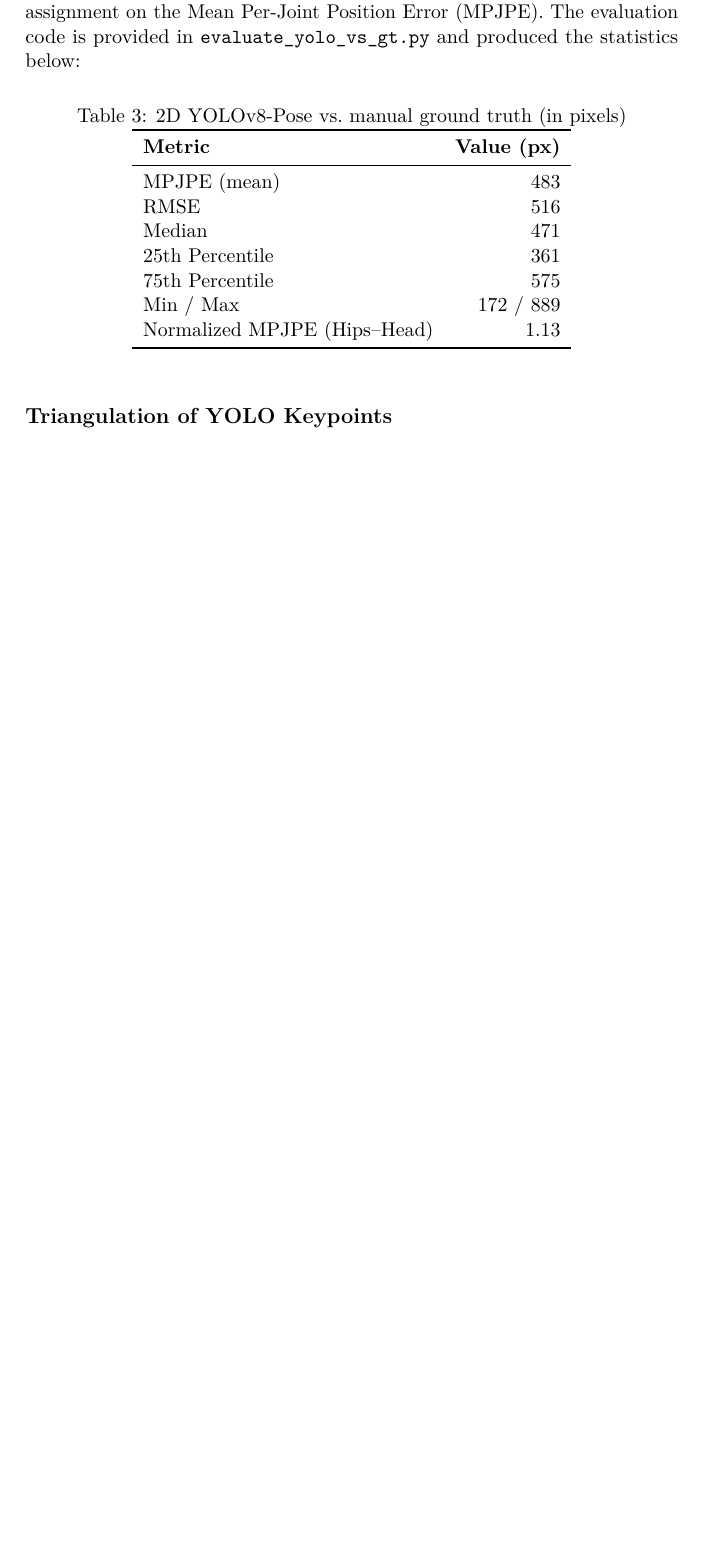
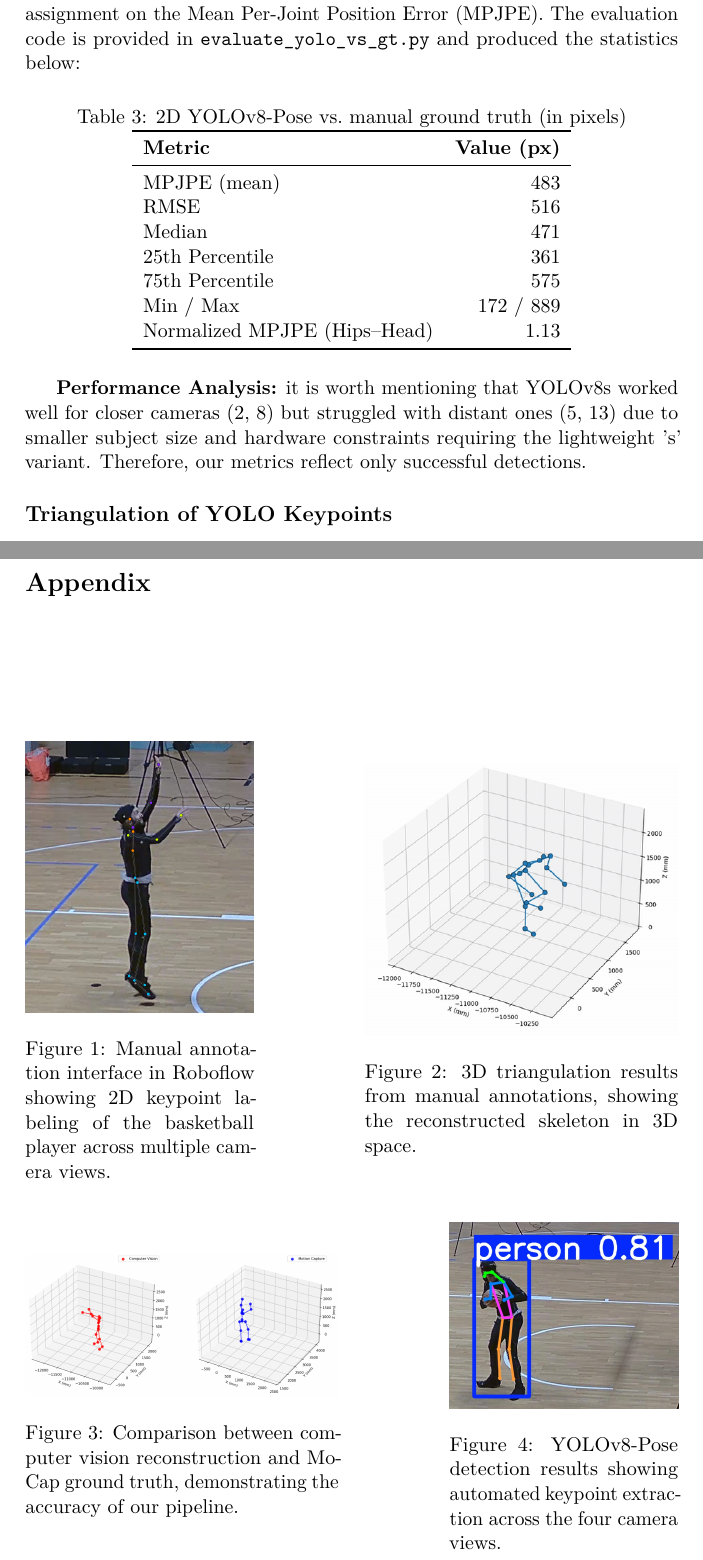
Before and after one commit to gvazzolerunitn/cv-mocap_8, a LaTeX document (report/mocap8_report.tex): part of page 4 of 5 before the commit and two parts of pages 4 and 6 of 6 after it, the two joined at a grey line, cut so that both start at the same text, the shorter picture padded with empty space. Compiled offline with pdfLaTeX.

Commit message:
edits + added images

```diff
--- a/report/mocap8_report.tex
+++ b/report/mocap8_report.tex
@@ -110,6 +110,8 @@ We rectified the YOLO key-points to each image plane and matched them to our lab
   \end{tabular}
 \end{table}
 
+\textbf{Performance Analysis:} it is worth mentioning that YOLOv8s worked well for closer cameras (2, 8) but struggled with distant ones (5, 13) due to smaller subject size and hardware constraints requiring the lightweight 's' variant. Therefore, our metrics reflect only successful detections.
+
 \subsection*{Triangulation of YOLO Keypoints}
 
 All detections above the 0.3 threshold were piped through exactly the same linear SVD triangulation used for the hand-labelled data (\path{triangulation_YOLO.py}). Whenever at least two views observed a joint we solved for its homogeneous 3-D location and stored the result in \path{triangulated_positions_yolo.json}.
@@ -143,5 +145,45 @@ We successfully completed all project objectives: we produced precise 2D keypoin
 All code, data and supplementary materials are available on
 \href{https://github.com/gvazzolerunitn/cv-mocap_8}{GitHub}.
 
+\clearpage
+
+\section*{Appendix}
+
+\vspace{2cm}
+
+\begin{figure}[htbp]
+\centering
+\begin{minipage}{0.35\textwidth}
+  \centering
+  \includegraphics[width=\textwidth]{samples/roboflow_annotation.png}
+  \caption{Manual annotation interface in Roboflow showing 2D keypoint labeling of the basketball player across multiple camera views.}
+  \label{fig:roboflow}
+\end{minipage}
+\hfill
+\begin{minipage}{0.48\textwidth}
+  \centering
+  \includegraphics[width=\textwidth]{samples/triangulation_manual_annotation.png}
+  \caption{3D triangulation results from manual annotations, showing the reconstructed skeleton in 3D space.}
+  \label{fig:triangulation}
+\end{minipage}
+\end{figure}
+
+\begin{figure}[htbp]
+\centering
+\begin{minipage}{0.48\textwidth}
+  \centering
+  \includegraphics[width=\textwidth]{samples/cv_vs_mocap.png}
+  \caption{Comparison between computer vision reconstruction and MoCap ground truth, demonstrating the accuracy of our pipeline.}
+  \label{fig:comparison}
+\end{minipage}
+\hfill
+\begin{minipage}{0.35\textwidth}
+  \centering
+  \includegraphics[width=\textwidth]{samples/yolo_hpe.png}
+  \caption{YOLOv8-Pose detection results showing automated keypoint extraction across the four camera views.}
+  \label{fig:yolo}
+\end{minipage}
+\end{figure}
+
 
 \end{document}
```
Also changed, not shown: report/mocap8_report.pdf, report/samples/cv_vs_mocap.png (added), report/samples/roboflow_annotation.png (added), report/samples/triangulation_manual_annotation.png (added), report/samples/yolo_hpe.png (added), report/mocap8_report.tex (10 more changed lines), 5 other files.
